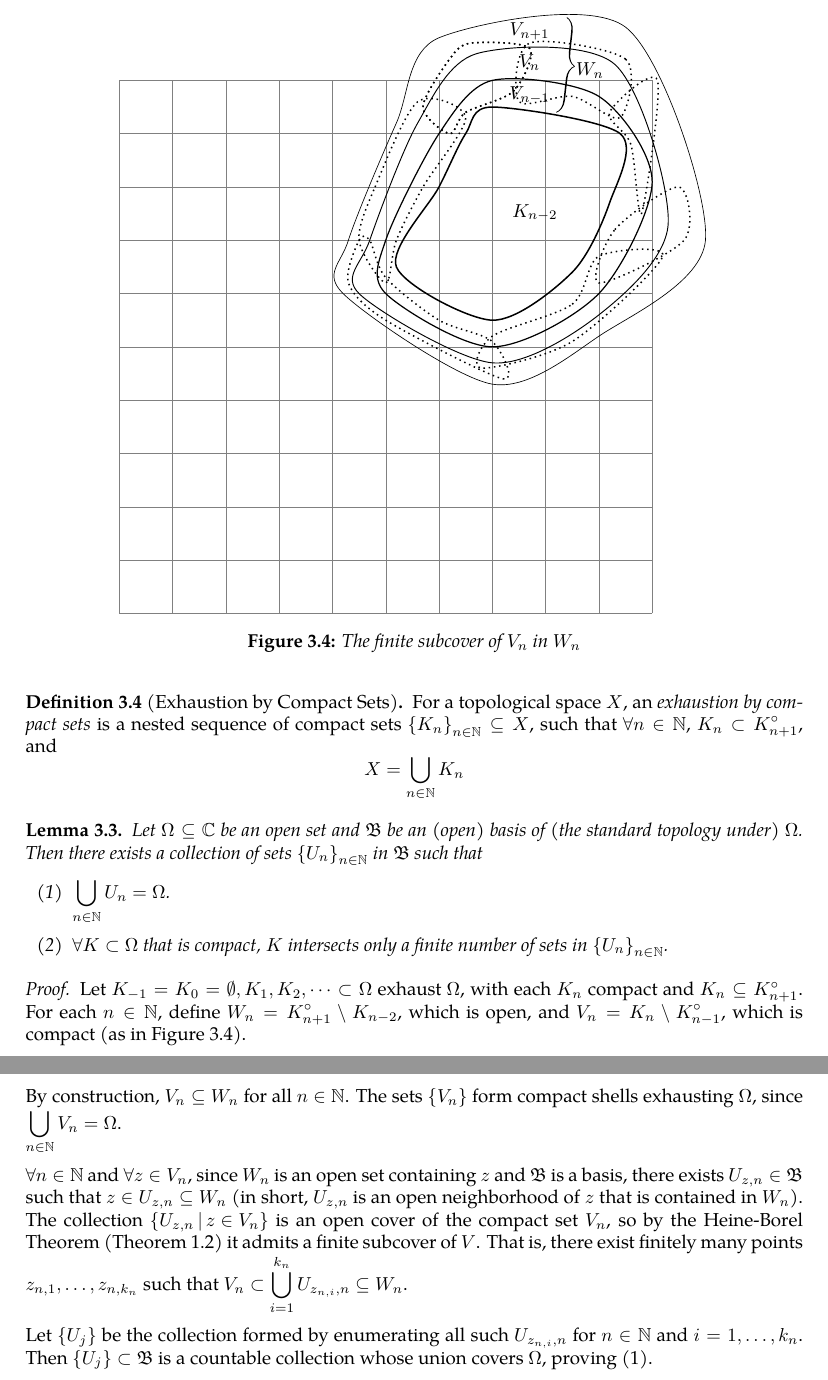
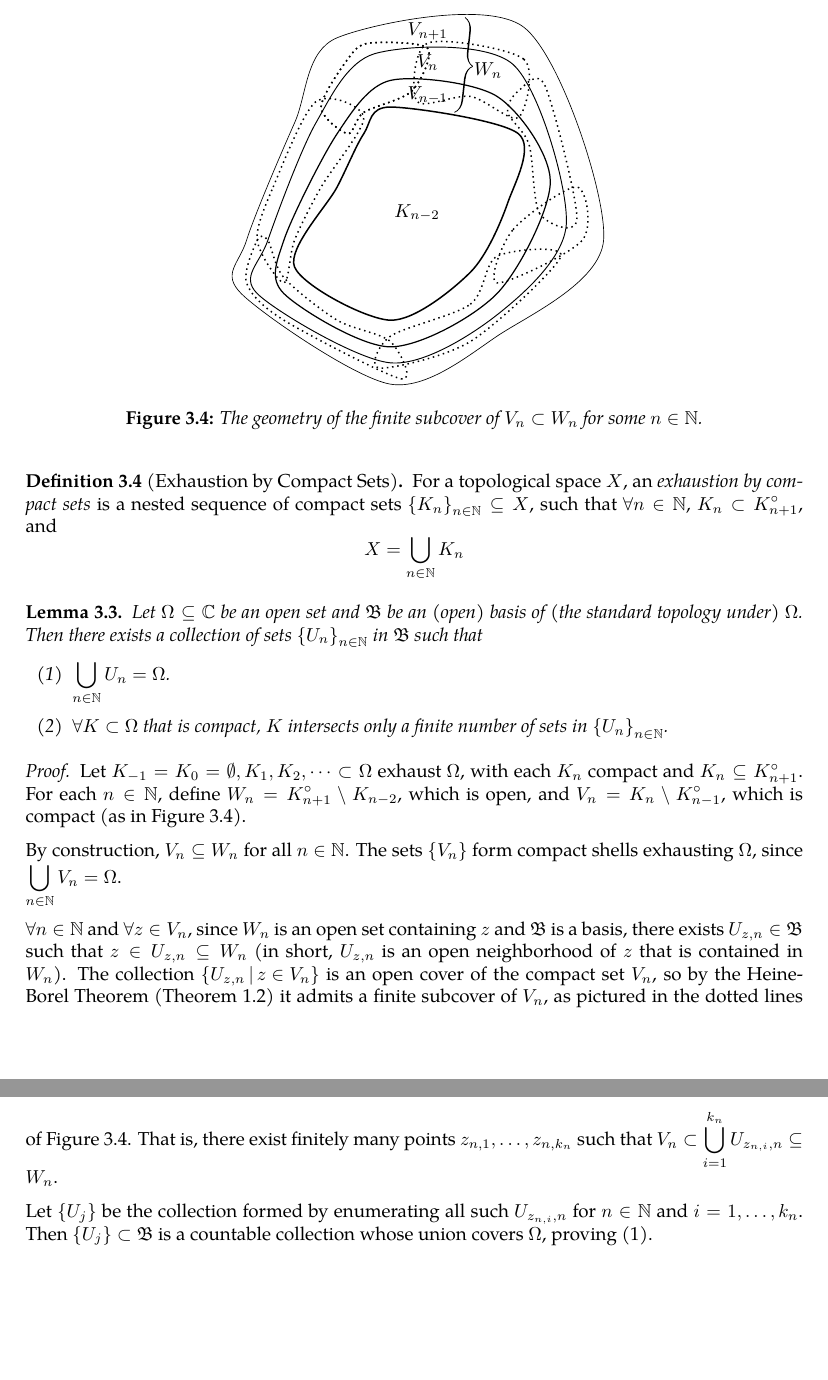
Before and after one commit to slipperking/complex-analysis-latex, a LaTeX document (main.tex): two parts of pages 45 and 46 of 66, joined at a grey line, cut so that both start at the same text, the shorter picture padded with empty space. Compiled offline with pdfLaTeX.

Commit message:
overleaf_to_git (Tue Jun 17 19:03:10 2025 -0700): update main.tex from r13201 to r13215

```diff
--- a/main.tex
+++ b/main.tex
@@ -1193,7 +1193,6 @@ Two clopen sets in any topological space \(X\) are \(\emptyset\) and \(X\). A te
     \begin{figure}
         \centering
         \begin{tikzpicture}
-            \draw[step=1cm,gray,very thin] (-5,-5) grid (5,5);
             \draw[line width=0.35] plot[smooth cycle] coordinates {
                 (-0.8,1) (2,-0.7) (4,0.2) (6,2) (4.5,6) (1,5.8) (0.2,4.2) (-0.7,2)
             };
@@ -1228,23 +1227,23 @@ Two clopen sets in any topological space \(X\) are \(\emptyset\) and \(X\). A te
                 (4,1.2) (4.3,2.2) (5.5,3) (5.6,2)
             };
             \draw[thick, dotted] plot[smooth cycle] coordinates {
-                (4.8,2.5) (4.6,3.8) (4.2,4.4) (5.1,5)
+                (5.5,2.4) (4.8,2.5) (4.6,3.8) (4.2,4.4) (4.4,4.8) (4.9,4.9)
             };
 
-            \node[anchor=north] at (2.8,2.8) {\(K_{n-2}\)};
+            \node[anchor=north] at (2.5,2.8) {\(K_{n-2}\)};
             \node[anchor=north] at (2.7,5) {\(V_{n-1}\)};
             \node[anchor=north] at (2.7,5.6) {\(V_n\)};
             \node[anchor=north] at (2.7,6.2) {\(V_{n+1}\)};
             \draw[decorate,decoration={calligraphic
             brace, amplitude=7pt},thick] (3.4,6.18) -- (3.2,4.4) node[midway, yshift=-3pt,right=4pt] {\(W_n\)};
         \end{tikzpicture}
-        \caption{The finite subcover of \(V_n\) in \(W_n\) }
+        \caption{The geometry of the finite subcover of \(V_n\subset W_n\) for some \(n\in\mathbb{N}\).}
         \label{fig:locallyfiniteopencoverexistence}
     \end{figure}Let \(K_{-1}=K_0=\emptyset,K_1,K_2,\cdots\subset\Omega\) exhaust \(\Omega\), with each \(K_n\) compact and \(K_n\subseteq K_{n+1}^\circ\). For each \(n\in\mathbb{N}\), define \(W_n=K_{n+1}^\circ\setminus K_{n-2}\), which is open, and \(V_n=K_n\setminus K_{n-1}^\circ\), which is compact (as in \autoref{fig:locallyfiniteopencoverexistence}).
 
     By construction, \(V_n\subseteq W_n\) for all \(n\in\mathbb{N}\). The sets \(\{V_n\}\) form compact shells exhausting \(\Omega\), since \(\bigcup_{n\in\mathbb{N}}V_n=\Omega\).
 
-    \(\forall n\in\mathbb{N}\) and \(\forall z\in V_n\), since \(W_n\) is an open set containing \(z\) and \(\mathfrak{B}\) is a basis, there exists \(U_{z,n}\in\mathfrak{B}\) such that \(z\in U_{z,n}\subseteq W_n\) (in short, \(U_{z,n}\) is an open neighborhood of \(z\) that is contained in \(W_n\)). The collection \(\cbraces{U_{z,n}}{z\in V_n}\) is an open cover of the compact set \(V_n\), so by the Heine-Borel Theorem (\autoref{thm:heineborel}) it admits a finite subcover of \(V\). That is, there exist finitely many points \(z_{n,1},\ldots,z_{n,k_n}\) such that \(V_n\subset\bigcup_{i=1}^{k_n}U_{z_{n,i},n}\subseteq W_n\).
+    \(\forall n\in\mathbb{N}\) and \(\forall z\in V_n\), since \(W_n\) is an open set containing \(z\) and \(\mathfrak{B}\) is a basis, there exists \(U_{z,n}\in\mathfrak{B}\) such that \(z\in U_{z,n}\subseteq W_n\) (in short, \(U_{z,n}\) is an open neighborhood of \(z\) that is contained in \(W_n\)). The collection \(\cbraces{U_{z,n}}{z\in V_n}\) is an open cover of the compact set \(V_n\), so by the Heine-Borel Theorem (\autoref{thm:heineborel}) it admits a finite subcover of \(V_n\), as pictured in the dotted lines of \autoref{fig:locallyfiniteopencoverexistence}. That is, there exist finitely many points \(z_{n,1},\ldots,z_{n,k_n}\) such that \(V_n\subset\bigcup_{i=1}^{k_n}U_{z_{n,i},n}\subseteq W_n\).
 
     Let \(\{U_j\}\) be the collection formed by enumerating all such \(U_{z_{n,i},n}\) for \(n\in\mathbb{N}\) and \(i=1,\ldots,k_n\). Then \(\{U_j\}\subset\mathfrak{B}\) is a countable collection whose union covers \(\Omega\), proving \ref{itm:locallyfiniteopencoverexistence_cover}.
 
```
